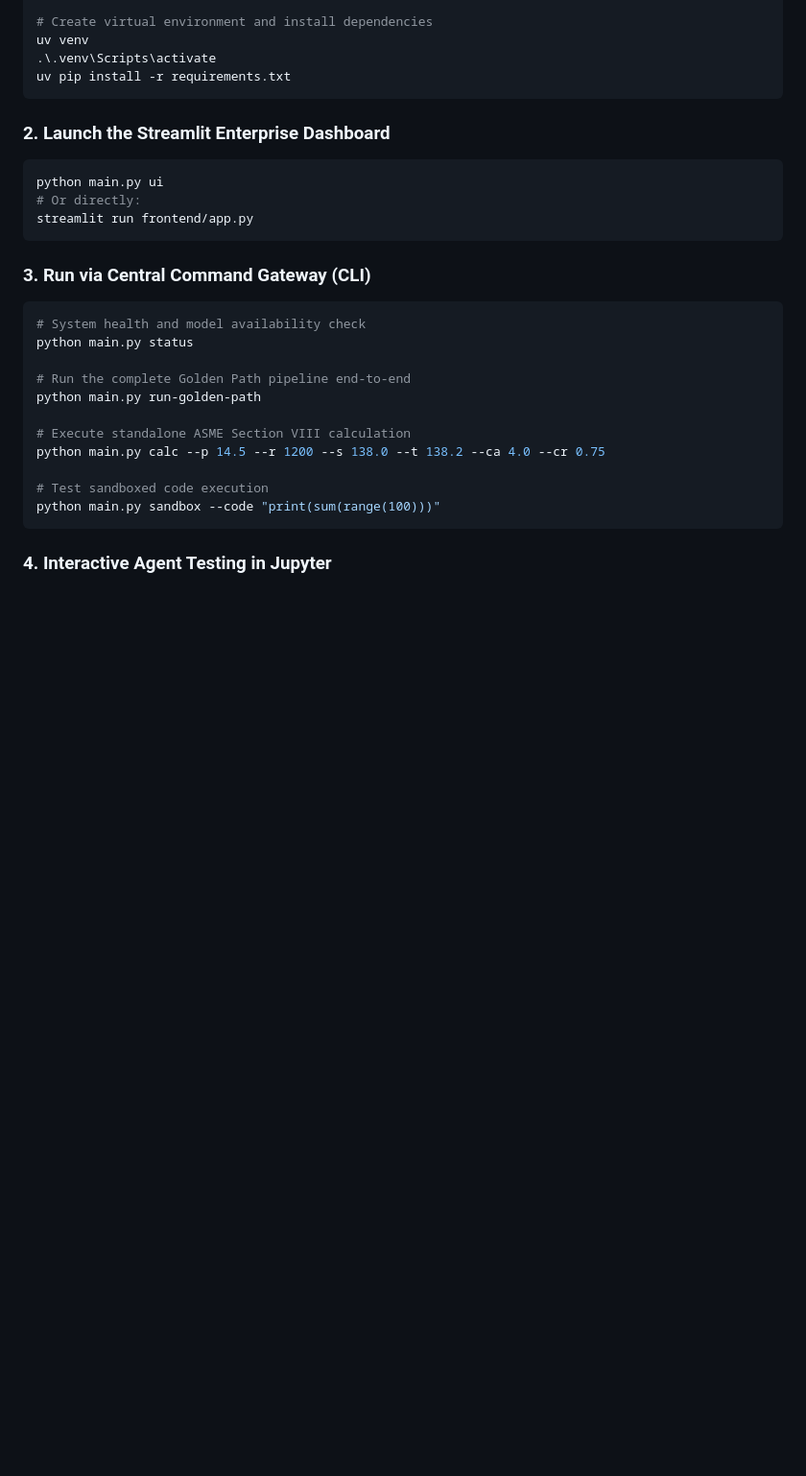
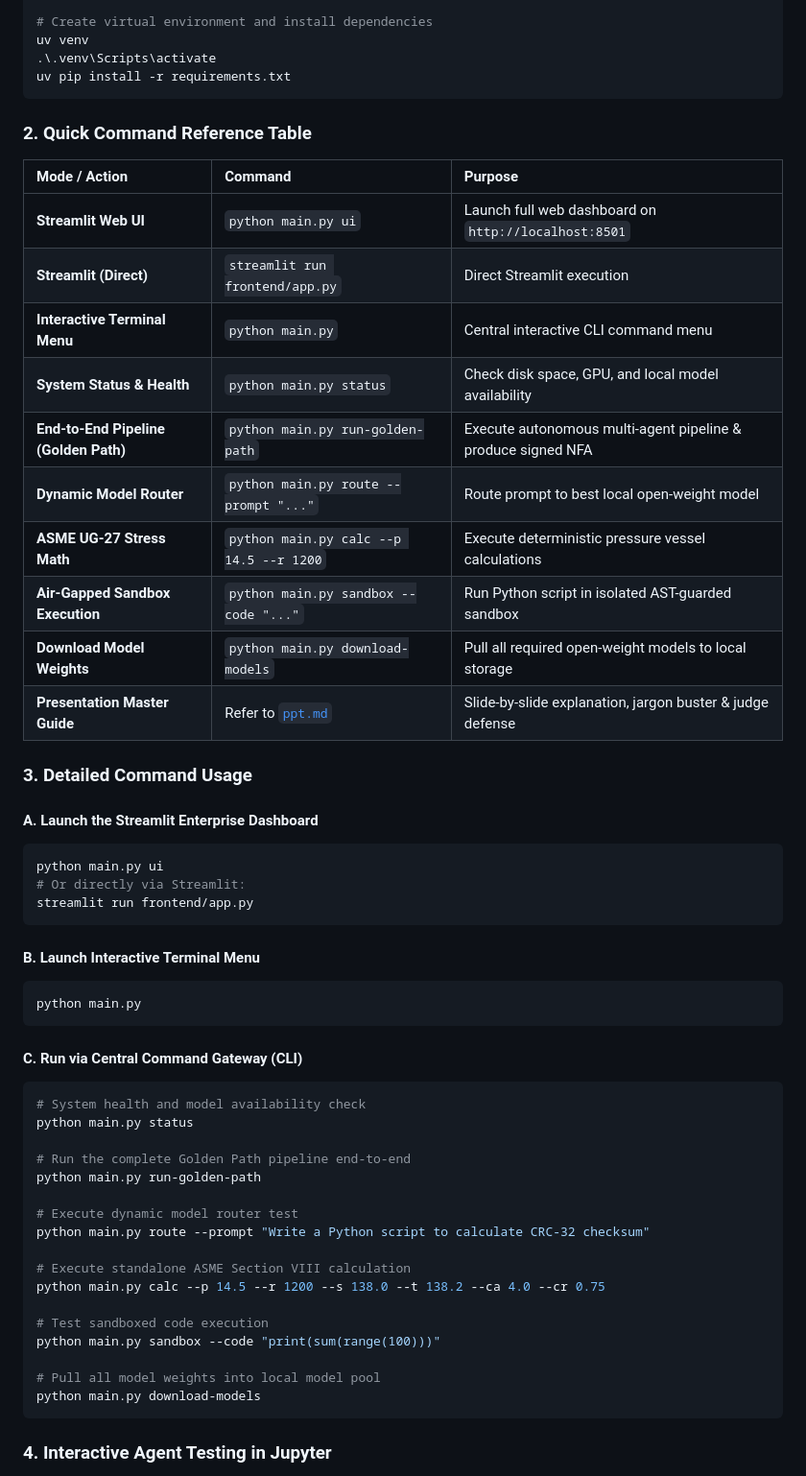
Before and after one commit to Shivanshvyas1729/AegisForge-AI, a Markdown page: README.md, the part around the change. Shown at 96% size. GitHub-like rendering; blank space fills up the shorter version.

Commit message:
docs: add internal hackathon presentation master guide (ppt.md) and update README run commands

````diff
--- a/README.md
+++ b/README.md
@@ -730,14 +730,35 @@ uv venv
 uv pip install -r requirements.txt
 ```
 
-### 2. Launch the Streamlit Enterprise Dashboard
+### 2. Quick Command Reference Table
+| Mode / Action | Command | Purpose |
+| :--- | :--- | :--- |
+| **Streamlit Web UI** | `python main.py ui` | Launch full web dashboard on `http://localhost:8501` |
+| **Streamlit (Direct)** | `streamlit run frontend/app.py` | Direct Streamlit execution |
+| **Interactive Terminal Menu** | `python main.py` | Central interactive CLI command menu |
+| **System Status & Health** | `python main.py status` | Check disk space, GPU, and local model availability |
+| **End-to-End Pipeline (Golden Path)** | `python main.py run-golden-path` | Execute autonomous multi-agent pipeline & produce signed NFA |
+| **Dynamic Model Router** | `python main.py route --prompt "..."` | Route prompt to best local open-weight model |
+| **ASME UG-27 Stress Math** | `python main.py calc --p 14.5 --r 1200` | Execute deterministic pressure vessel calculations |
+| **Air-Gapped Sandbox Execution** | `python main.py sandbox --code "..."` | Run Python script in isolated AST-guarded sandbox |
+| **Download Model Weights** | `python main.py download-models` | Pull all required open-weight models to local storage |
+| **Presentation Master Guide** | Refer to [`ppt.md`](ppt.md) | Slide-by-slide explanation, jargon buster & judge defense |
+
+### 3. Detailed Command Usage
+
+#### A. Launch the Streamlit Enterprise Dashboard
 ```bash
 python main.py ui
-# Or directly:
+# Or directly via Streamlit:
 streamlit run frontend/app.py
 ```
 
-### 3. Run via Central Command Gateway (CLI)
+#### B. Launch Interactive Terminal Menu
+```bash
+python main.py
+```
+
+#### C. Run via Central Command Gateway (CLI)
 ```bash
 # System health and model availability check
 python main.py status
@@ -745,11 +766,17 @@ python main.py status
 # Run the complete Golden Path pipeline end-to-end
 python main.py run-golden-path
 
+# Execute dynamic model router test
+python main.py route --prompt "Write a Python script to calculate CRC-32 checksum"
+
 # Execute standalone ASME Section VIII calculation
 python main.py calc --p 14.5 --r 1200 --s 138.0 --t 138.2 --ca 4.0 --cr 0.75
 
 # Test sandboxed code execution
 python main.py sandbox --code "print(sum(range(100)))"
+
+# Pull all model weights into local model pool
+python main.py download-models
 ```
 
 ### 4. Interactive Agent Testing in Jupyter
````
Also changed, not shown: ppt.md (added, +378 -0 lines).
